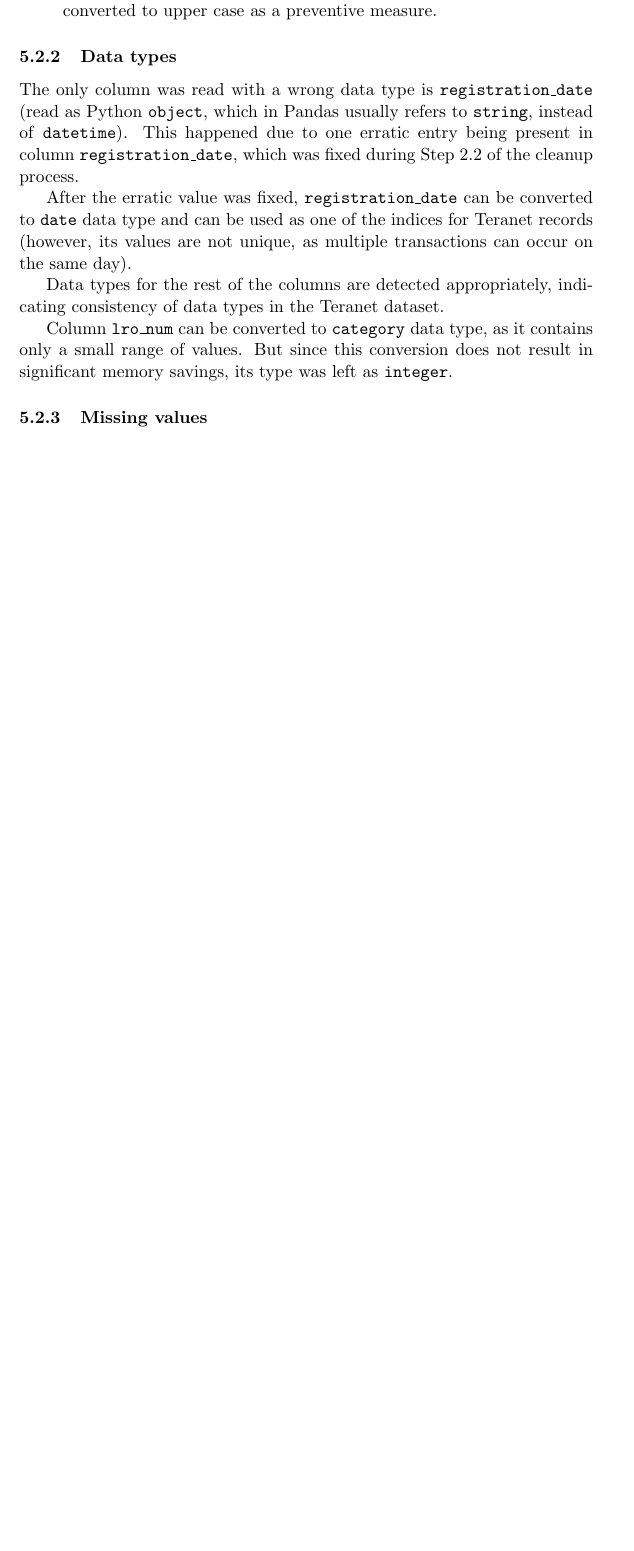
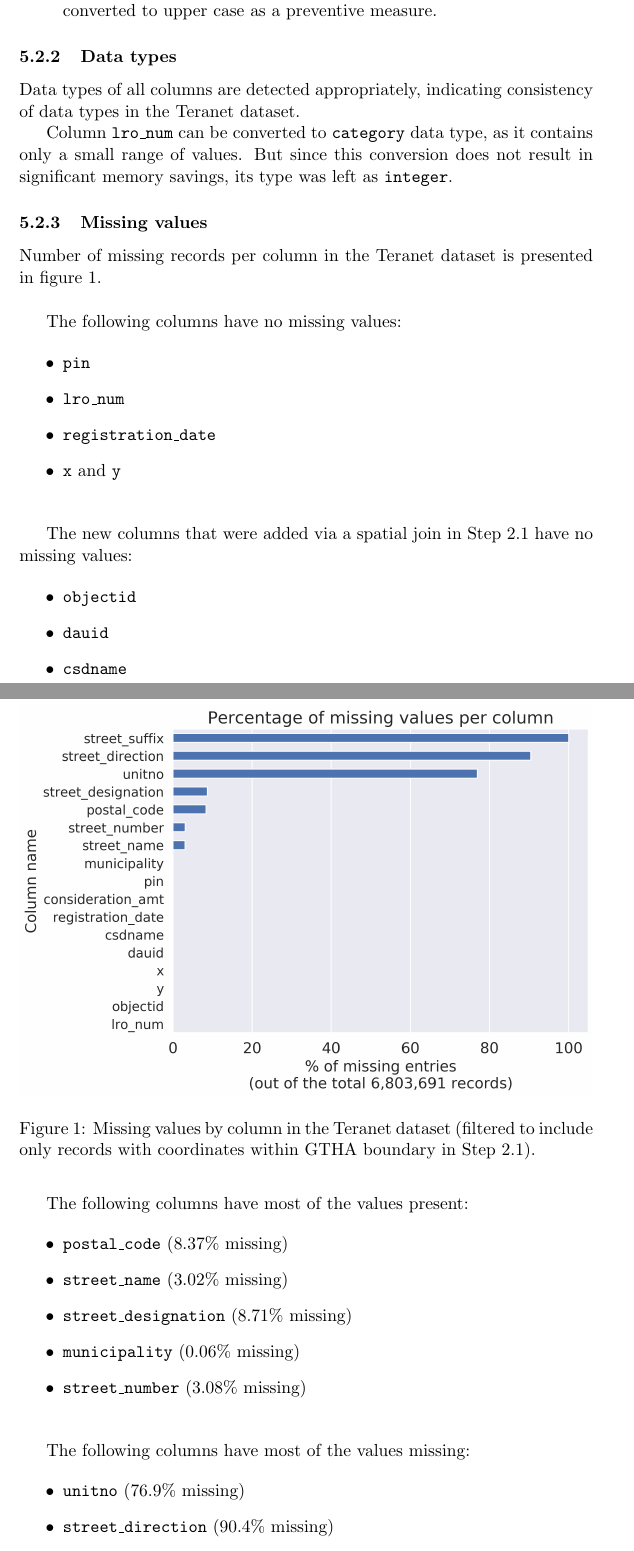
Before and after one commit to stepan-o/geo, a LaTeX paper (methodology/2.scrub/teranet_cleanup_plan.tex): part of page 8 of 11 before the commit and two parts of pages 8 and 9 of 12 after it, the two joined at a grey line, cut so that both start at the same text, the shorter picture padded with empty space. Compiled offline with pdfLaTeX.

Commit message:
add section investigating NaN counts

```diff
--- a/methodology/2.scrub/teranet_cleanup_plan.tex
+++ b/methodology/2.scrub/teranet_cleanup_plan.tex
@@ -3,6 +3,7 @@
 
 % Preamble
 \documentclass[11pt]{article}
+\usepackage{graphicx}
 
 % Packages
 
@@ -214,15 +215,36 @@
 
     \subsubsection{Data types} \label{subsubsec:teranet_data_types}
 
-    The only column was read with a wrong data type is \texttt{registration\_date} (read as Python \texttt{object}, which in Pandas usually refers to \texttt{string}, instead of \texttt{datetime}).
-    This happened due to one erratic entry being present in column \texttt{registration\_date}, which was fixed during Step 2.2 of the cleanup process.
-
-    After the erratic value was fixed, \texttt{registration\_date} can be converted to \texttt{date} data type and can be used as one of the indices for Teranet records (however, its values are not unique, as multiple transactions can occur on the same day).
-
-    Data types for the rest of the columns are detected appropriately, indicating consistency of data types in the Teranet dataset.
+    Data types of all columns are detected appropriately, indicating consistency of data types in the Teranet dataset.
 
     Column \texttt{lro\_num} can be converted to \texttt{category} data type, as it contains only a small range of values.
     But since this conversion does not result in significant memory savings, its type was left as \texttt{integer}.
 
     \subsubsection{Missing values} \label{subsubsec:teranet_missing_values}
 
+    Number of missing records per column in the Teranet dataset is presented in figure~\ref{fig:teranet_na_counts}.
+
+    \vspace{5mm}
+
+    The following columns have no missing values:
+
+    \begin{itemize}
+        \item \texttt{pin}
+        \item \texttt{lro\_num}
+        \item \texttt{registration\_date}
+        \item \texttt{x} and \texttt{y}
+    \end{itemize}
+
+    \vspace{5mm}
+
+    The new columns that were added via a spatial join in Step 2.1 have no missing values:
+
+    \begin{itemize}
+        \item \texttt{objectid}
+        \item \texttt{dauid}
+        \item \texttt{csdname}
+    \end{itemize}
+    \begin{figure}[hbt!]
+        \centering
+        \includegraphics[width=1\linewidth,trim=1 1 1 1,clip]{img/teranet_na_perc.png}
+        \caption{Missing values by column in the Teranet dataset (filtered to include only records with coordinates within GTHA boundary in Step 2.1).}
@@ -229,3 +256,24 @@
+    The following columns have most of the values present:
+
+    \begin{itemize}
+        \item \texttt{postal\_code} (8.37\% missing)
+        \item \texttt{street\_name} (3.02\% missing)
+        \item \texttt{street\_designation} (8.71\% missing)
+        \item \texttt{municipality} (0.06\% missing)
+        \item \texttt{street\_number} (3.08\% missing)
+    \end{itemize}
+
+    \vspace{5mm}
+
+    The following columns have most of the values missing:
+
+    \begin{itemize}
+        \item \texttt{unitno} (76.9\% missing)
+        \item \texttt{street\_direction} (90.4\% missing)
+        \item \texttt{street\_suffix} (99.99994\% missing)
+    \end{itemize}
+
+    Since 99.99994\% of the values are missing in the column \texttt{street\_suffix}, it has been removed from the dataset.
 
     \subsubsection{Consistency of entries} \label{subsubsec:teranet_consistency}
 
```
Also changed, not shown: methodology/2.scrub/teranet_cleanup_plan.tex (7 more changed lines).
